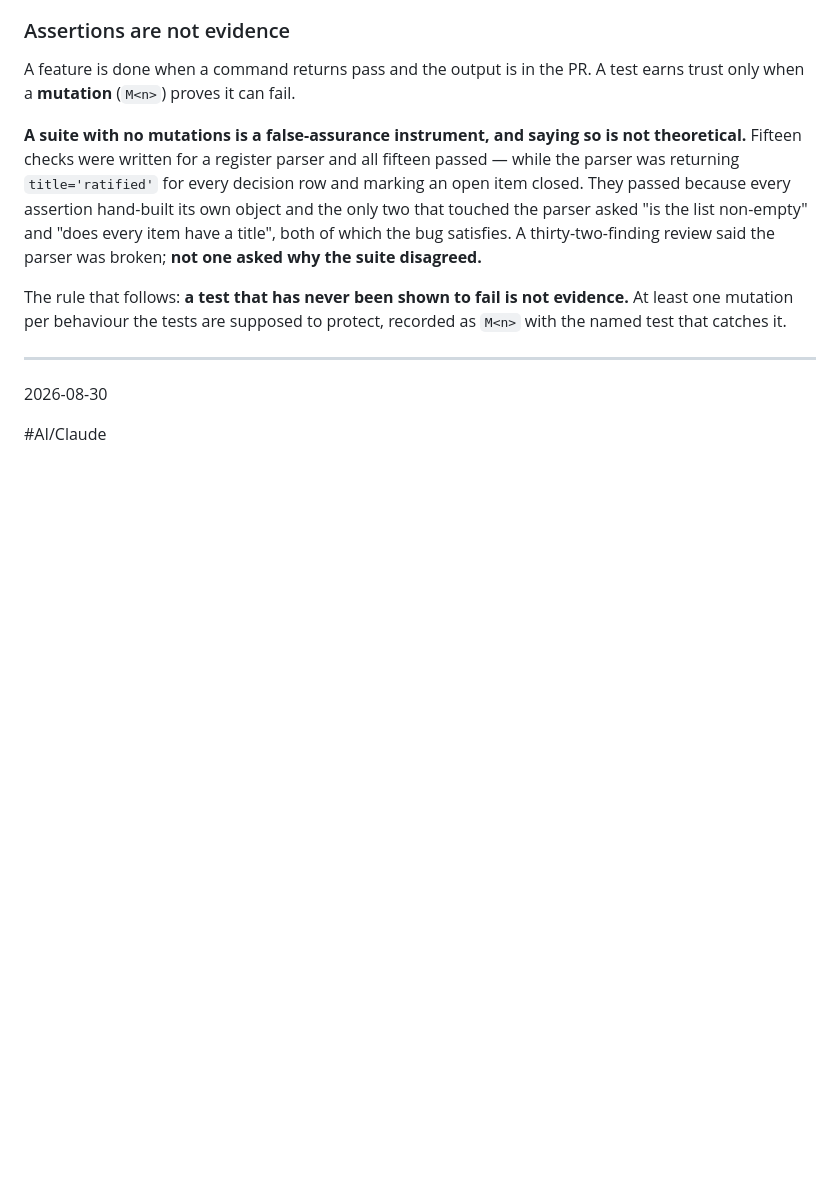
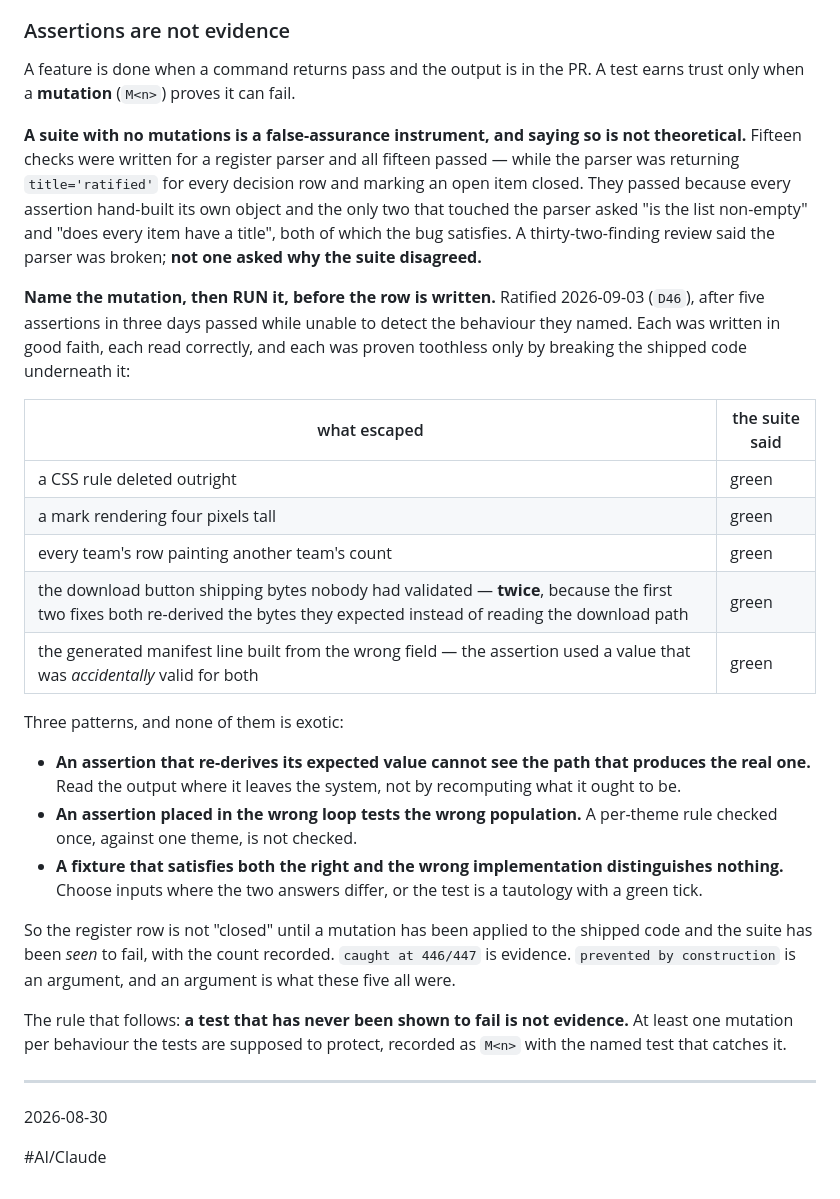
Before and after one commit to martin-gleason/quiz-board-engine, a Markdown page: docs/conventions.md, the part around one of its changes. Drawn GitHub-style; blank space fills up the shorter version.

```diff
--- a/docs/conventions.md
+++ b/docs/conventions.md
@@ -421,6 +443,32 @@ because every assertion hand-built its own object and the only two that touched
 "is the list non-empty" and "does every item have a title", both of which the bug satisfies. A
 thirty-two-finding review said the parser was broken; **not one asked why the suite disagreed.**
 
+**Name the mutation, then RUN it, before the row is written.** Ratified 2026-09-03 (`D46`), after
+five assertions in three days passed while unable to detect the behaviour they named. Each was
+written in good faith, each read correctly, and each was proven toothless only by breaking the
+shipped code underneath it:
+
+| what escaped | the suite said |
+|---|---|
+| a CSS rule deleted outright | green |
+| a mark rendering four pixels tall | green |
+| every team's row painting another team's count | green |
+| the download button shipping bytes nobody had validated — **twice**, because the first two fixes both re-derived the bytes they expected instead of reading the download path | green |
+| the generated manifest line built from the wrong field — the assertion used a value that was *accidentally* valid for both | green |
+
+Three patterns, and none of them is exotic:
+
+- **An assertion that re-derives its expected value cannot see the path that produces the real one.**
+  Read the output where it leaves the system, not by recomputing what it ought to be.
+- **An assertion placed in the wrong loop tests the wrong population.** A per-theme rule checked
+  once, against one theme, is not checked.
+- **A fixture that satisfies both the right and the wrong implementation distinguishes nothing.**
+  Choose inputs where the two answers differ, or the test is a tautology with a green tick.
+
+So the register row is not "closed" until a mutation has been applied to the shipped code and the
+suite has been *seen* to fail, with the count recorded. `caught at 446/447` is evidence.
+`prevented by construction` is an argument, and an argument is what these five all were.
+
 The rule that follows: **a test that has never been shown to fail is not evidence.** At least one
 mutation per behaviour the tests are supposed to protect, recorded as `M<n>` with the named test
 that catches it.
```
Also changed, not shown: other parts of docs/conventions.md (+27 -5 lines).
